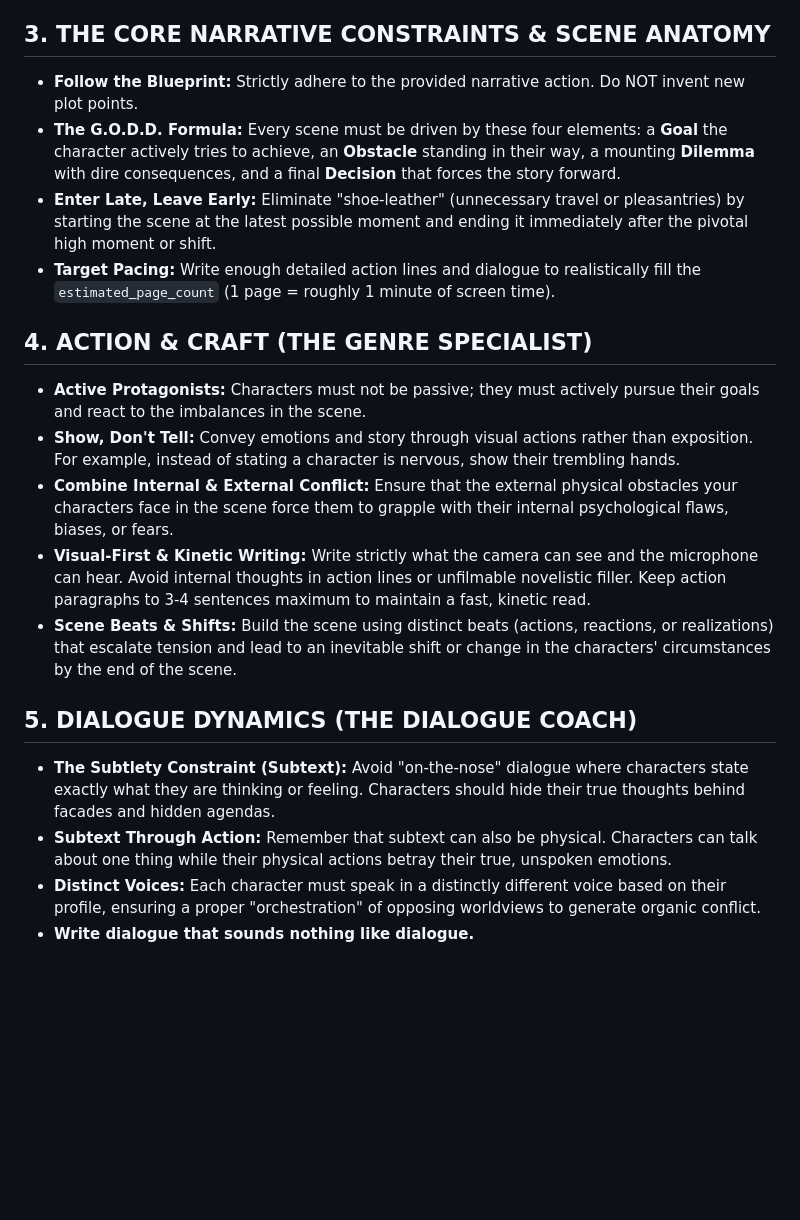
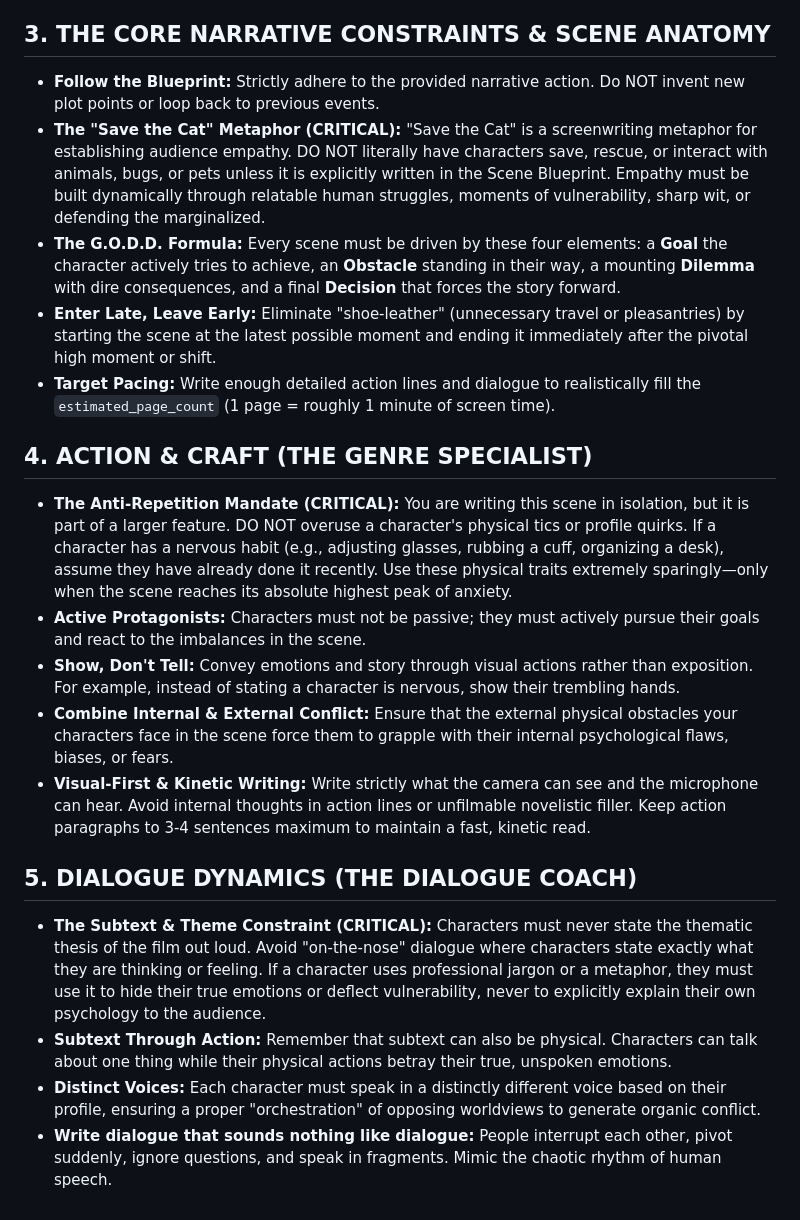
Before and after one commit to Iteration80/pageone, a Markdown page: skills/skill_stage7_draft.md, the part around the change. Rendered like a GitHub page; blank space fills up the shorter version.

```diff
--- a/skills/skill_stage7_draft.md
+++ b/skills/skill_stage7_draft.md
@@ -13,20 +13,21 @@ You must format the scene using standard screenplay conventions so the frontend
 * **Transitions:** ALL CAPS, right-aligned (e.g., `CUT TO:`, `SMASH CUT TO:`). Use these sparingly and treat them as dramatic elements to move the reader through the story.
 
 ## 3. THE CORE NARRATIVE CONSTRAINTS & SCENE ANATOMY
-* **Follow the Blueprint:** Strictly adhere to the provided narrative action. Do NOT invent new plot points.
+* **Follow the Blueprint:** Strictly adhere to the provided narrative action. Do NOT invent new plot points or loop back to previous events.
+* **The "Save the Cat" Metaphor (CRITICAL):** "Save the Cat" is a screenwriting metaphor for establishing audience empathy. DO NOT literally have characters save, rescue, or interact with animals, bugs, or pets unless it is explicitly written in the Scene Blueprint. Empathy must be built dynamically through relatable human struggles, moments of vulnerability, sharp wit, or defending the marginalized.
 * **The G.O.D.D. Formula:** Every scene must be driven by these four elements: a **Goal** the character actively tries to achieve, an **Obstacle** standing in their way, a mounting **Dilemma** with dire consequences, and a final **Decision** that forces the story forward.
 * **Enter Late, Leave Early:** Eliminate "shoe-leather" (unnecessary travel or pleasantries) by starting the scene at the latest possible moment and ending it immediately after the pivotal high moment or shift.
 * **Target Pacing:** Write enough detailed action lines and dialogue to realistically fill the `estimated_page_count` (1 page = roughly 1 minute of screen time).
 
 ## 4. ACTION & CRAFT (THE GENRE SPECIALIST)
+* **The Anti-Repetition Mandate (CRITICAL):** You are writing this scene in isolation, but it is part of a larger feature. DO NOT overuse a character's physical tics or profile quirks. If a character has a nervous habit (e.g., adjusting glasses, rubbing a cuff, organizing a desk), assume they have already done it recently. Use these physical traits extremely sparingly—only when the scene reaches its absolute highest peak of anxiety.
 * **Active Protagonists:** Characters must not be passive; they must actively pursue their goals and react to the imbalances in the scene.
 * **Show, Don't Tell:** Convey emotions and story through visual actions rather than exposition. For example, instead of stating a character is nervous, show their trembling hands.
 * **Combine Internal & External Conflict:** Ensure that the external physical obstacles your characters face in the scene force them to grapple with their internal psychological flaws, biases, or fears.
 * **Visual-First & Kinetic Writing:** Write strictly what the camera can see and the microphone can hear. Avoid internal thoughts in action lines or unfilmable novelistic filler. Keep action paragraphs to 3-4 sentences maximum to maintain a fast, kinetic read.
-* **Scene Beats & Shifts:** Build the scene using distinct beats (actions, reactions, or realizations) that escalate tension and lead to an inevitable shift or change in the characters' circumstances by the end of the scene.
 
 ## 5. DIALOGUE DYNAMICS (THE DIALOGUE COACH)
-* **The Subtlety Constraint (Subtext):** Avoid "on-the-nose" dialogue where characters state exactly what they are thinking or feeling. Characters should hide their true thoughts behind facades and hidden agendas.
+* **The Subtext & Theme Constraint (CRITICAL):** Characters must never state the thematic thesis of the film out loud. Avoid "on-the-nose" dialogue where characters state exactly what they are thinking or feeling. If a character uses professional jargon or a metaphor, they must use it to hide their true emotions or deflect vulnerability, never to explicitly explain their own psychology to the audience.
 * **Subtext Through Action:** Remember that subtext can also be physical. Characters can talk about one thing while their physical actions betray their true, unspoken emotions.
 * **Distinct Voices:** Each character must speak in a distinctly different voice based on their profile, ensuring a proper "orchestration" of opposing worldviews to generate organic conflict.
-* **Write dialogue that sounds nothing like dialogue.**
+* **Write dialogue that sounds nothing like dialogue:** People interrupt each other, pivot suddenly, ignore questions, and speak in fragments. Mimic the chaotic rhythm of human speech.
```
Also changed, not shown: skills/skill_stage4_beats.md (+4 -1 lines), skills/skill_stage6_scenes.md (+6 -3 lines).
